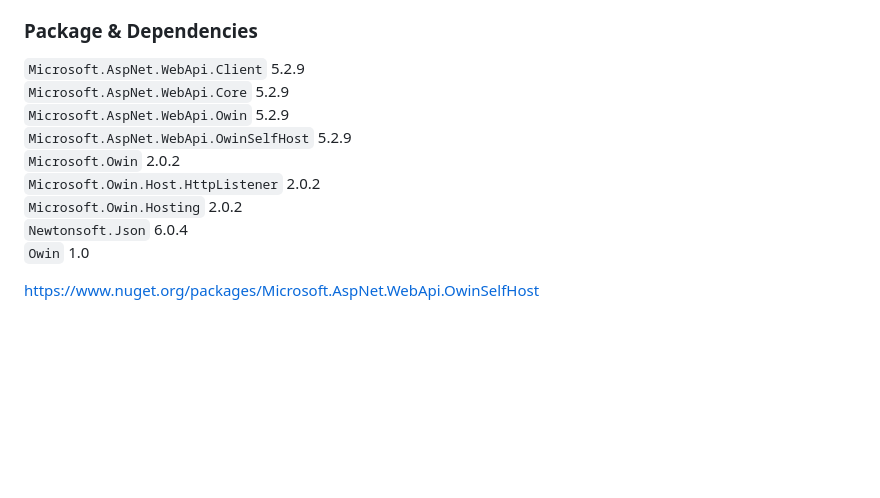
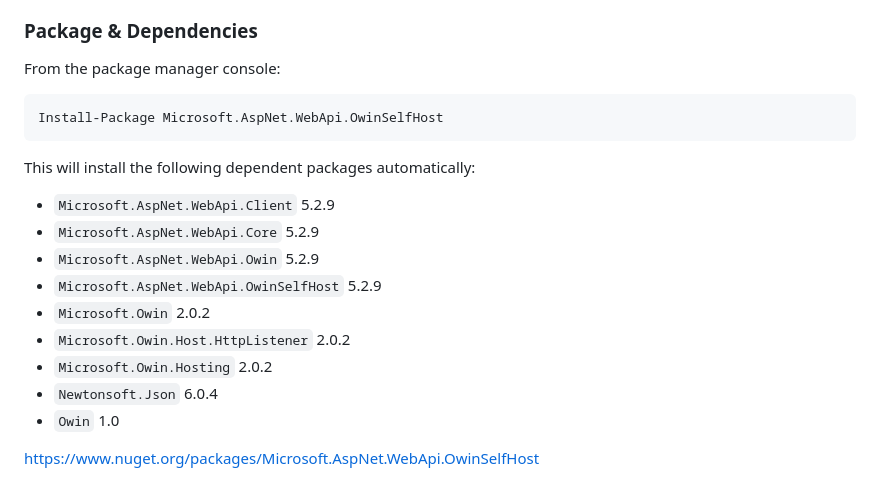
Before and after one commit to tankvn/C-sharp-in-Depth, a Markdown page: README.md, the part around the change. Rendered like a GitHub page; blank space fills up the shorter version.

````diff
--- a/README.md
+++ b/README.md
@@ -76,14 +76,22 @@ Host ASP.NET Web API using OWIN to self-host the Web API framework.
 Open Web Interface for .NET (OWIN) defines an abstraction between .NET web servers and web applications. OWIN decouples the web application from the server, which makes OWIN ideal for self-hosting a web application in your own process, outside of IIS.
 
 ### Package & Dependencies
-`Microsoft.AspNet.WebApi.Client` 5.2.9
-`Microsoft.AspNet.WebApi.Core` 5.2.9
-`Microsoft.AspNet.WebApi.Owin` 5.2.9
-`Microsoft.AspNet.WebApi.OwinSelfHost` 5.2.9
-`Microsoft.Owin` 2.0.2
-`Microsoft.Owin.Host.HttpListener` 2.0.2
-`Microsoft.Owin.Hosting` 2.0.2
-`Newtonsoft.Json` 6.0.4
-`Owin` 1.0
+
+From the package manager console:
+
+```bat
+Install-Package Microsoft.AspNet.WebApi.OwinSelfHost
+```
+
+This will install the following dependent packages automatically:
+- `Microsoft.AspNet.WebApi.Client` 5.2.9
+- `Microsoft.AspNet.WebApi.Core` 5.2.9
+- `Microsoft.AspNet.WebApi.Owin` 5.2.9
+- `Microsoft.AspNet.WebApi.OwinSelfHost` 5.2.9
+- `Microsoft.Owin` 2.0.2
+- `Microsoft.Owin.Host.HttpListener` 2.0.2
+- `Microsoft.Owin.Hosting` 2.0.2
+- `Newtonsoft.Json` 6.0.4
+- `Owin` 1.0
 
 https://www.nuget.org/packages/Microsoft.AspNet.WebApi.OwinSelfHost
````
Also changed, not shown: README_vi_VN.md (+17 -9 lines).
